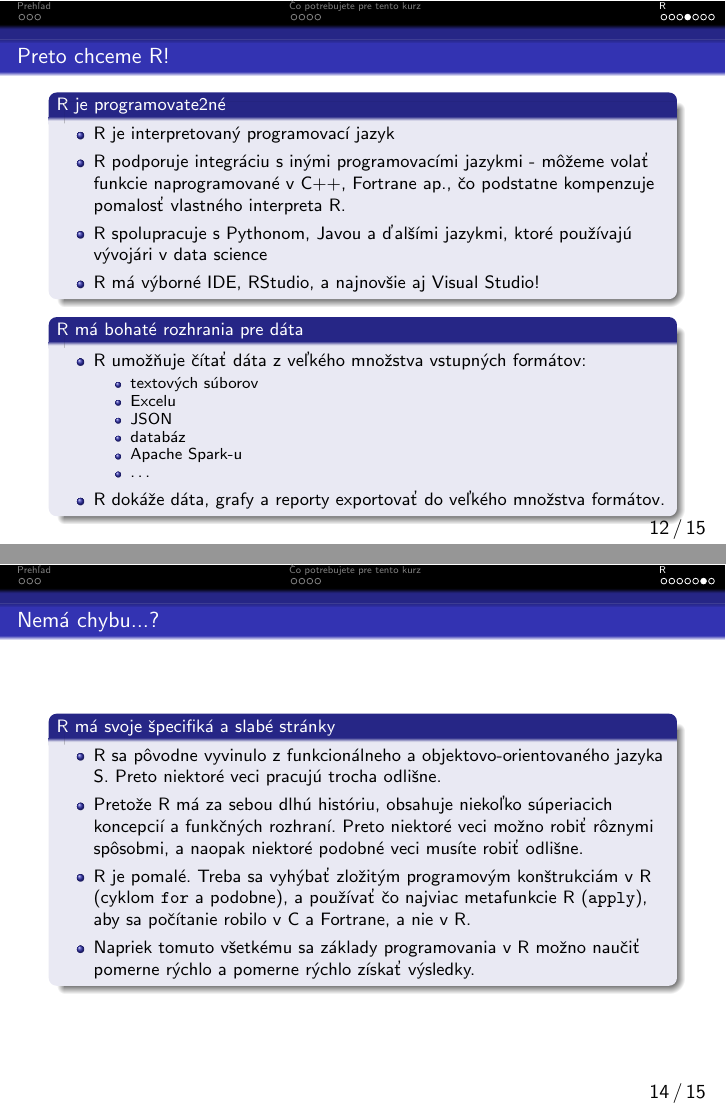
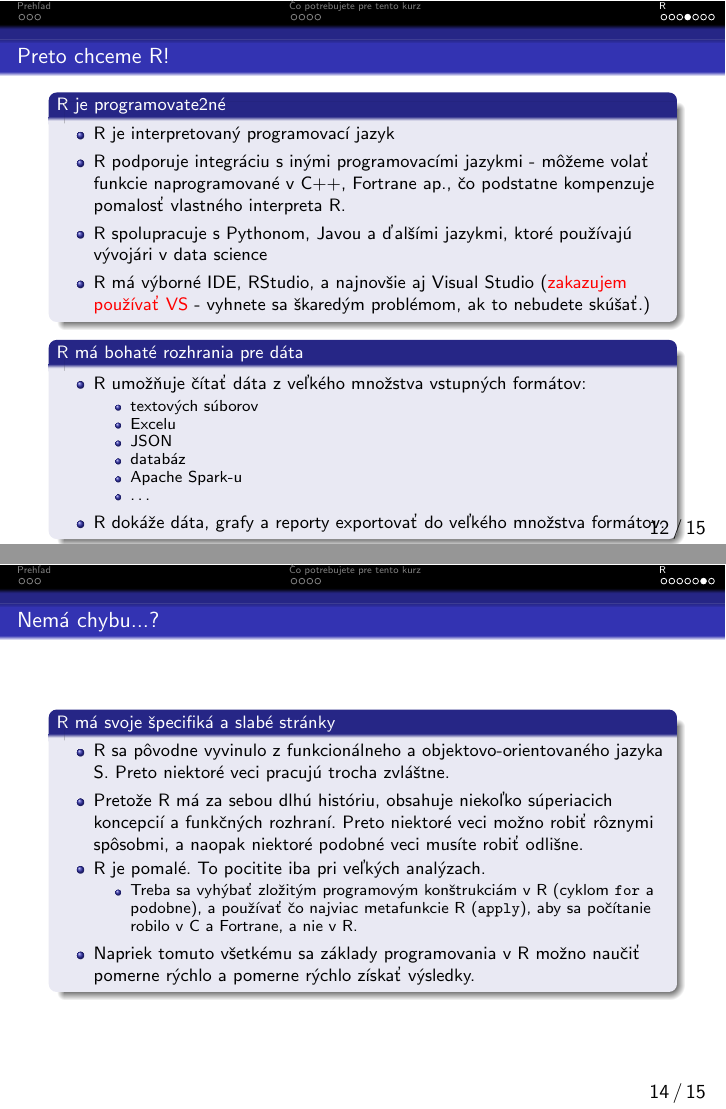
Before and after one commit to PKvasnick/RTutorial, LaTeX slides (slides/RTutorial.tex, which reads slides/RTutorial_R.tex): pages 12 and 14 of 15, joined at a grey line. Compiled offline with pdfLaTeX.

Commit message:
Update for 2018
Small updates in README and slides.

```diff
--- a/slides/RTutorial.tex
+++ b/slides/RTutorial.tex
@@ -17,7 +17,7 @@
 %\setbeamertemplate{navigation symbols}{}
 %\logo{}
 \institute{Univerzita Karlova, Praha}
-\date{Kurz pre 4. ročník BMF \newline Jeseň 2017}
+\date{Kurz pre 4. ročník BMF \newline Jeseň 2018}
 \subject{Statistics and data science}
 
 \beamertemplatenavigationsymbolsempty
--- a/slides/RTutorial_R.tex
+++ b/slides/RTutorial_R.tex
@@ -48,7 +48,7 @@
 			\item R je interpretovaný programovací jazyk
 			\item R podporuje integráciu s inými programovacími jazykmi - môžeme volať funkcie naprogramované v C++, Fortrane ap., čo podstatne kompenzuje pomalosť vlastného interpreta R.
 			\item R spolupracuje s Pythonom, Javou a ďalšími jazykmi, ktoré používajú vývojári v data science
-			\item R má výborné IDE, RStudio, a najnovšie aj Visual Studio!
+			\item R má výborné IDE, RStudio, a najnovšie aj Visual Studio (\alert{zakazujem používať VS} - vyhnete sa škaredým problémom, ak to nebudete skúšať.)
 		\end{itemize}
 	\end{block}
 	\begin{block}{R má bohaté rozhrania pre dáta}
@@ -79,7 +79,7 @@
 	\begin{block}{R je renomované a spoľahlivé}
 		\begin{itemize}
 			\item Pretože R používa veľa ľudí, je dobre otestované a všetky prípadné chyby sú hneď odstránené.
-			\item Ak si svoje dáta analyzujete v R, nikto sa nebude pýtať, či ste správne počítali ANOVu.
+			\item Ak si svoje dáta analyzujete v R, nikto sa nebude pýtať, či ste správne počítali ANOVu (čo neznamená, že sa nebude pýtať, či ste ju správne použili)
 			\item Kód vašej analýzy je univerzálne zrozumiteľný doklad o tom, čo ste robili.
 		\end{itemize}
 	\end{block}
@@ -88,9 +88,12 @@
 \begin{frame}{Nemá chybu...?}
 	\begin{block}{R má svoje špecifiká a slabé stránky}
 		\begin{itemize}
-			\item R sa pôvodne vyvinulo z funkcionálneho a objektovo-orientovaného jazyka S. Preto niektoré veci pracujú trocha odlišne.
+			\item R sa pôvodne vyvinulo z funkcionálneho a objektovo-orientovaného jazyka S. Preto niektoré veci pracujú trocha zvláštne.
 			\item Pretože R má za sebou dlhú históriu, obsahuje niekoľko súperiacich koncepcií a funkčných rozhraní. Preto niektoré veci možno robiť rôznymi spôsobmi, a naopak niektoré podobné veci musíte robiť odlišne.
-			\item R je pomalé. Treba sa vyhýbať zložitým programovým konštrukciám v R (cyklom \texttt{for} a podobne), a používať čo najviac metafunkcie R (\texttt{apply}), aby sa počítanie robilo v C a Fortrane, a nie v R.
+			\item R je pomalé. To pocitite iba pri veľkých analýzach.
+			\begin{itemize}
+				\item Treba sa vyhýbať zložitým programovým konštrukciám v R (cyklom \texttt{for} a podobne), a používať čo najviac metafunkcie R (\texttt{apply}), aby sa počítanie robilo v C a Fortrane, a nie v R.
+			\end{itemize}
 			\item Napriek tomuto všetkému sa základy programovania v R možno naučiť pomerne rýchlo a pomerne rýchlo získať výsledky.
 		\end{itemize}
 	\end{block}
```
Also changed, not shown: slides/RTutorial_Uvod.tex (+3 -4 lines), README.md, slides/RTutorial_R.tex (6 more changed lines), 1 other file.
